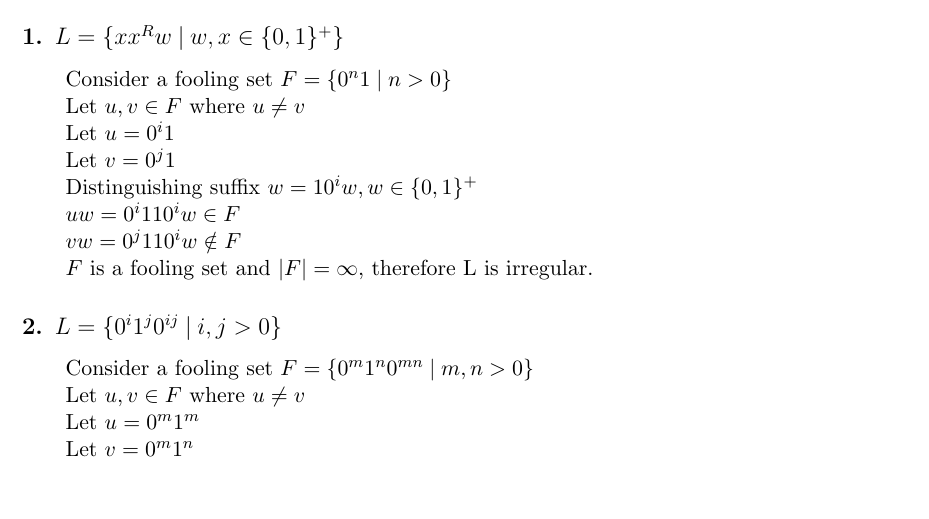
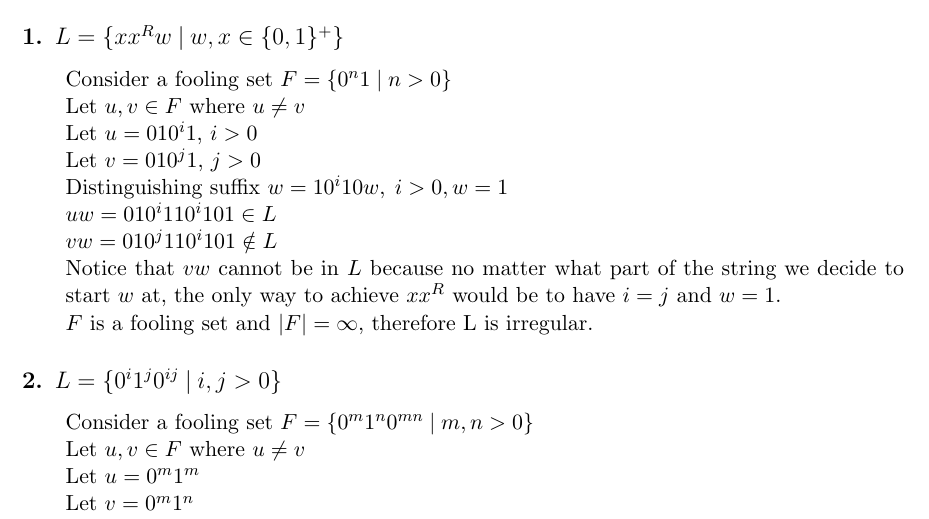
Before and after one commit to njm2015/cs374, a LaTeX document (ps3/p3.tex): part of the page, cut so that both start at the same text, the shorter picture padded with empty space. Compiled offline with pdfLaTeX.

Commit message:
p3 final

```diff
--- a/ps3/p3.tex
+++ b/ps3/p3.tex
@@ -23,11 +23,12 @@
 \begin{addmargin}[2em]{0em}
 Consider a fooling set $F = \{0^n1\hspace{1mm}|\hspace{1mm}n>0\}$ \\
 Let $u, v \in F$ where $u \neq v$ \\
-Let $u = 0^i1$ \\
-Let $v = 0^j1$ \\
-Distinguishing suffix $w = 10^iw, w \in \{0, 1\}^+$ \\
-$uw = 0^i110^iw \in F$ \\
-$vw = 0^j110^iw \notin F$ \\
+Let $u = 010^i1$, $i>0$ \\
+Let $v = 010^j1$, $j>0$ \\
+Distinguishing suffix $w = 10^i10w,\hspace{1mm}i>0, w=1$ \\
+$uw = 010^i110^i101 \in L$ \\
+$vw = 010^j110^i101 \notin L$ \\
+Notice that $vw$ cannot be in $L$ because no matter what part of the string we decide to start $w$ at, the only way to achieve $xx^R$ would be to have $i=j$ and $w=1$. \\
 $F$ is a fooling set and $|F| = \infty$, therefore L is irregular.
 \end{addmargin}
 
```
Also changed, not shown: ps3/p3.pdf, ps3/p3.tex (4 more changed lines).
